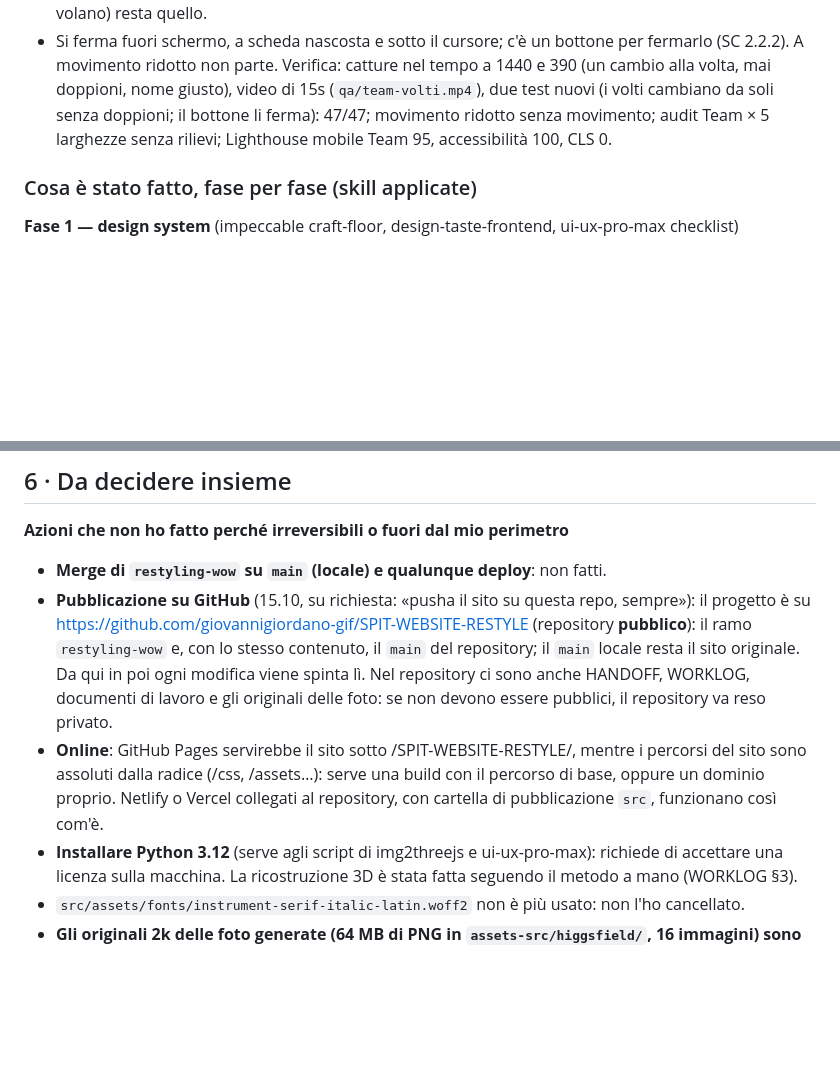
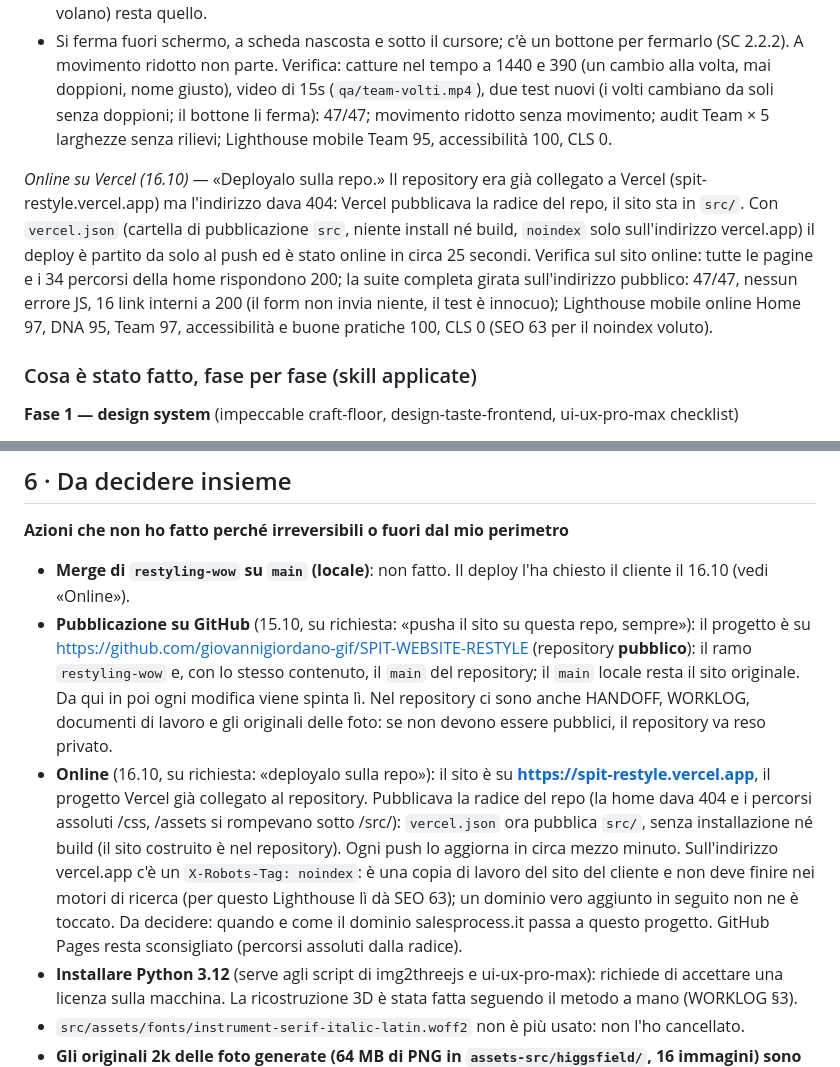
Before and after one commit to giovannigiordano-gif/SPIT-WEBSITE-RESTYLE, a Markdown page: WORKLOG.md, 2 parts joined by grey strips. GitHub-like rendering; blank space fills up the shorter version.

Commit message:
WORKLOG: il sito è online su Vercel (spit-restyle.vercel.app)
Co-Authored-By: Claude Opus 5.5 <noreply@anthropic.com>

```diff
--- a/WORKLOG.md
+++ b/WORKLOG.md
@@ -856,6 +856,15 @@ Verifica: catture nel tempo a 1440 e 390 (un cambio alla volta, mai doppioni, no
 (`qa/team-volti.mp4`), due test nuovi (i volti cambiano da soli senza doppioni; il bottone li ferma): 47/47; movimento
 ridotto senza movimento; audit Team × 5 larghezze senza rilievi; Lighthouse mobile Team 95, accessibilità 100, CLS 0.
 
+*Online su Vercel (16.10)* — «Deployalo sulla repo.» Il repository era già collegato a Vercel
+(spit-restyle.vercel.app) ma l'indirizzo dava 404: Vercel pubblicava la radice del repo, il sito sta in `src/`. Con
+`vercel.json` (cartella di pubblicazione `src`, niente install né build, `noindex` solo sull'indirizzo vercel.app) il
+deploy è partito da solo al push ed è stato online in circa 25 secondi.
+Verifica sul sito online: tutte le pagine e i 34 percorsi della home rispondono 200; la suite completa girata
+sull'indirizzo pubblico: 47/47, nessun errore JS, 16 link interni a 200 (il form non invia niente, il test è
+innocuo); Lighthouse mobile online Home 97, DNA 95, Team 97, accessibilità e buone pratiche 100, CLS 0 (SEO 63
+per il noindex voluto).
+
 ### Cosa è stato fatto, fase per fase (skill applicate)
 
 **Fase 1 — design system** (impeccable craft-floor, design-taste-frontend, ui-ux-pro-max checklist)
@@ -963,15 +972,19 @@ Candidatura), indice (Fatturare³, Team), manifesto ed elenco numerato (DNA), mu
 ## 6 · Da decidere insieme
 
 **Azioni che non ho fatto perché irreversibili o fuori dal mio perimetro**
-- **Merge di `restyling-wow` su `main` (locale) e qualunque deploy**: non fatti.
+- **Merge di `restyling-wow` su `main` (locale)**: non fatto. Il deploy l'ha chiesto il cliente il 16.10 (vedi «Online»).
 - **Pubblicazione su GitHub** (15.10, su richiesta: «pusha il sito su questa repo, sempre»): il progetto è su
   https://github.com/giovannigiordano-gif/SPIT-WEBSITE-RESTYLE (repository **pubblico**): il ramo `restyling-wow`
   e, con lo stesso contenuto, il `main` del repository; il `main` locale resta il sito originale. Da qui in poi
   ogni modifica viene spinta lì. Nel repository ci sono anche HANDOFF, WORKLOG, documenti di lavoro e gli
   originali delle foto: se non devono essere pubblici, il repository va reso privato.
-- **Online**: GitHub Pages servirebbe il sito sotto /SPIT-WEBSITE-RESTYLE/, mentre i percorsi del sito sono
-  assoluti dalla radice (/css, /assets…): serve una build con il percorso di base, oppure un dominio
-  proprio. Netlify o Vercel collegati al repository, con cartella di pubblicazione `src`, funzionano così com'è.
+- **Online** (16.10, su richiesta: «deployalo sulla repo»): il sito è su **https://spit-restyle.vercel.app**, il
+  progetto Vercel già collegato al repository. Pubblicava la radice del repo (la home dava 404 e i percorsi assoluti
+  /css, /assets si rompevano sotto /src/): `vercel.json` ora pubblica `src/`, senza installazione né build (il sito
+  costruito è nel repository). Ogni push lo aggiorna in circa mezzo minuto. Sull'indirizzo vercel.app c'è un
+  `X-Robots-Tag: noindex`: è una copia di lavoro del sito del cliente e non deve finire nei motori di ricerca (per
+  questo Lighthouse lì dà SEO 63); un dominio vero aggiunto in seguito non ne è toccato. Da decidere: quando e come
+  il dominio salesprocess.it passa a questo progetto. GitHub Pages resta sconsigliato (percorsi assoluti dalla radice).
 - **Installare Python 3.12** (serve agli script di img2threejs e ui-ux-pro-max): richiede di accettare
   una licenza sulla macchina. La ricostruzione 3D è stata fatta seguendo il metodo a mano (WORKLOG §3).
 - `src/assets/fonts/instrument-serif-italic-latin.woff2` non è più usato: non l'ho cancellato.
```
